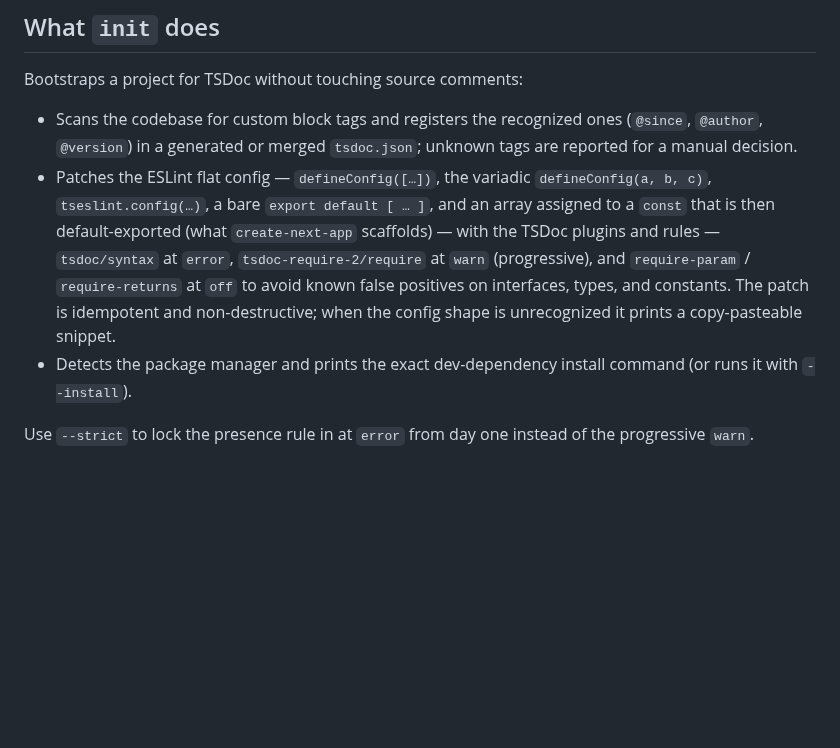
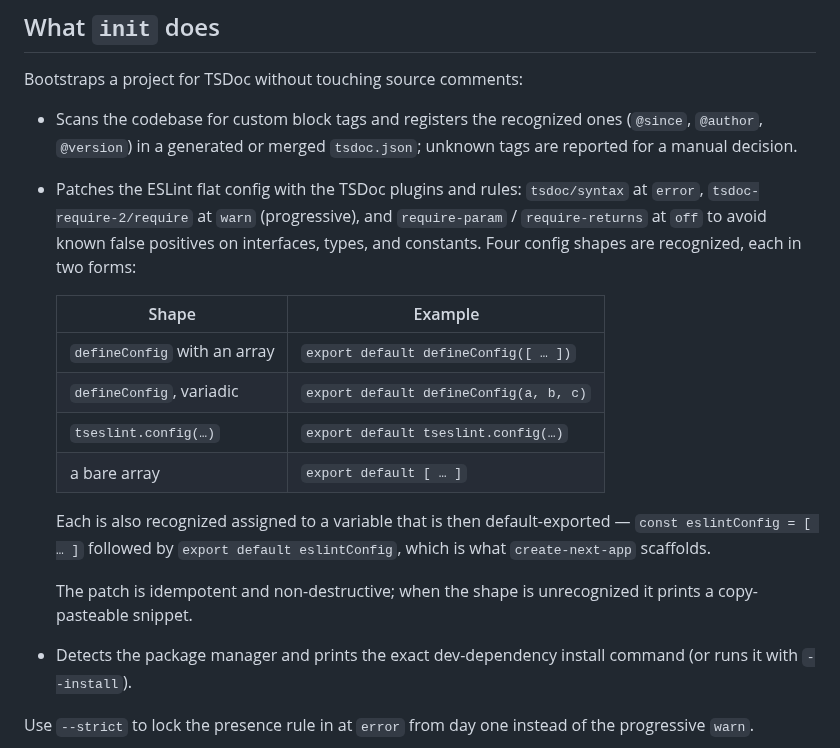
Before and after one commit to miguelcolmenares/jsdoc-to-tsdoc, a Markdown page: README.md, the part around the change. GitHub-like rendering; blank space fills up the shorter version.

Commit message:
docs: render the recognized config shapes as a table
Pre-push core-review on this branch, which Copilot could not do — its review
quota is exhausted.

Two findings, both mine:

- The README sentence had grown three em-dashes, the last two ambiguous about
  what they were parenthesising. Split into a table.
- The dogfood entry in AGENTS.md §12 reads as current guidance on how to patch
  a variadic config by hand. It is a dated record and stays, but it now points
  forward to the entry that retires it.

Then a third, introduced by the fix itself: the table said "Five config
shapes" above four rows. It is four shapes in two forms each, and all eight
were verified end to end against the built CLI.

Refs #72

```diff
--- a/README.md
+++ b/README.md
@@ -94,7 +94,20 @@ so a command's default should match what that config grades.
 Bootstraps a project for TSDoc without touching source comments:
 
 - Scans the codebase for custom block tags and registers the recognized ones (`@since`, `@author`, `@version`) in a generated or merged `tsdoc.json`; unknown tags are reported for a manual decision.
-- Patches the ESLint flat config — `defineConfig([…])`, the variadic `defineConfig(a, b, c)`, `tseslint.config(…)`, a bare `export default [ … ]`, and an array assigned to a `const` that is then default-exported (what `create-next-app` scaffolds) — with the TSDoc plugins and rules — `tsdoc/syntax` at `error`, `tsdoc-require-2/require` at `warn` (progressive), and `require-param` / `require-returns` at `off` to avoid known false positives on interfaces, types, and constants. The patch is idempotent and non-destructive; when the config shape is unrecognized it prints a copy-pasteable snippet.
+- Patches the ESLint flat config with the TSDoc plugins and rules: `tsdoc/syntax` at `error`, `tsdoc-require-2/require` at `warn` (progressive), and `require-param` / `require-returns` at `off` to avoid known false positives on interfaces, types, and constants. Four config shapes are recognized, each in two forms:
+
+  | Shape | Example |
+  | ------ | ------ |
+  | `defineConfig` with an array | `export default defineConfig([ … ])` |
+  | `defineConfig`, variadic | `export default defineConfig(a, b, c)` |
+  | `tseslint.config(…)` | `export default tseslint.config(…)` |
+  | a bare array | `export default [ … ]` |
+
+  Each is also recognized assigned to a variable that is then default-exported
+  — `const eslintConfig = [ … ]` followed by `export default eslintConfig`,
+  which is what `create-next-app` scaffolds.
+
+  The patch is idempotent and non-destructive; when the shape is unrecognized it prints a copy-pasteable snippet.
 - Detects the package manager and prints the exact dev-dependency install command (or runs it with `--install`).
 
 Use `--strict` to lock the presence rule in at `error` from day one instead of the progressive `warn`.
```
Also changed, not shown: AGENTS.md (+3 -1 lines).
